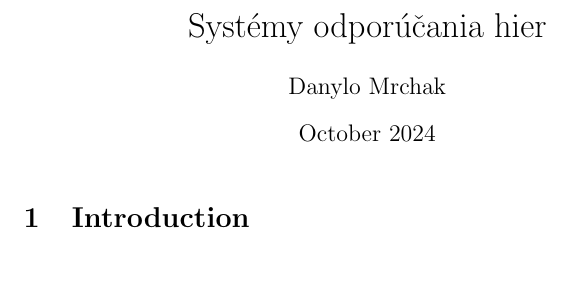
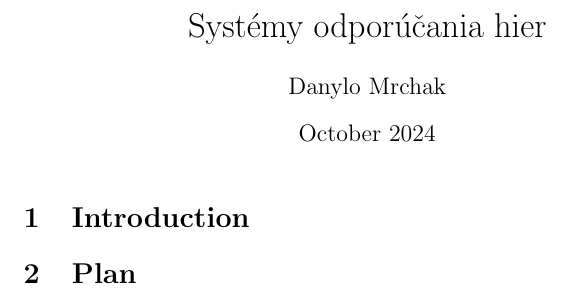
Before and after one commit to Mar123500/game-recomendation-system, a LaTeX document (Clanok.tex): part of the page, cut so that both start at the same text. Compiled offline with pdfLaTeX.

Commit message:
<SCRUM-27><Vytvorit sekciu plan>

```diff
--- a/Clanok.tex
+++ b/Clanok.tex
@@ -10,5 +10,6 @@
 \maketitle
 
 \section{Introduction}
+\section{Plan}
 
 \end{document}
```
